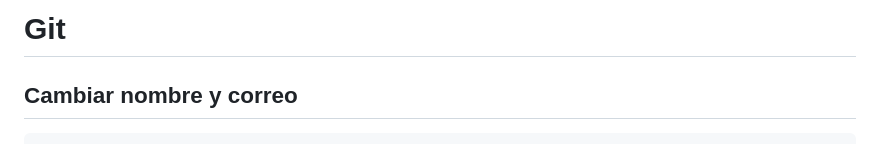
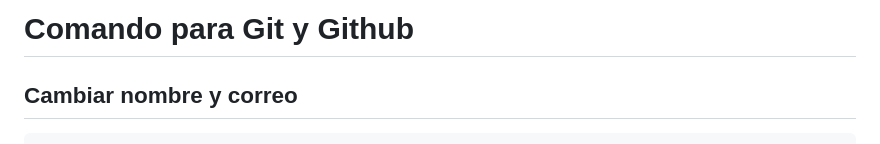
Before and after one commit to Benchito2003/proyecto_analisis_corectomia, a Markdown page: comandos-git.md, the part around the change. Rendered like a GitHub page.

Commit message:
primera fase

```diff
--- a/comandos-git.md
+++ b/comandos-git.md
@@ -1,4 +1,4 @@
-# Git
+# Comando para  Git y Github
 
 ## Cambiar nombre y correo
 
```
